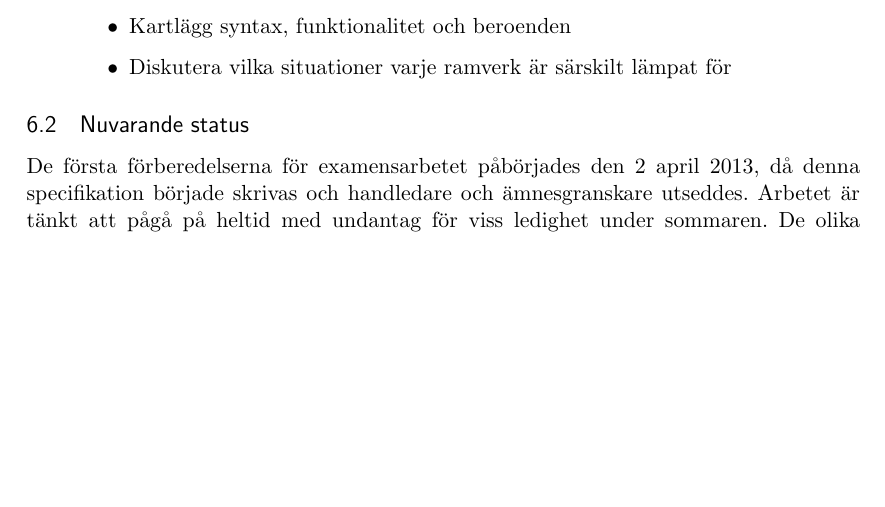
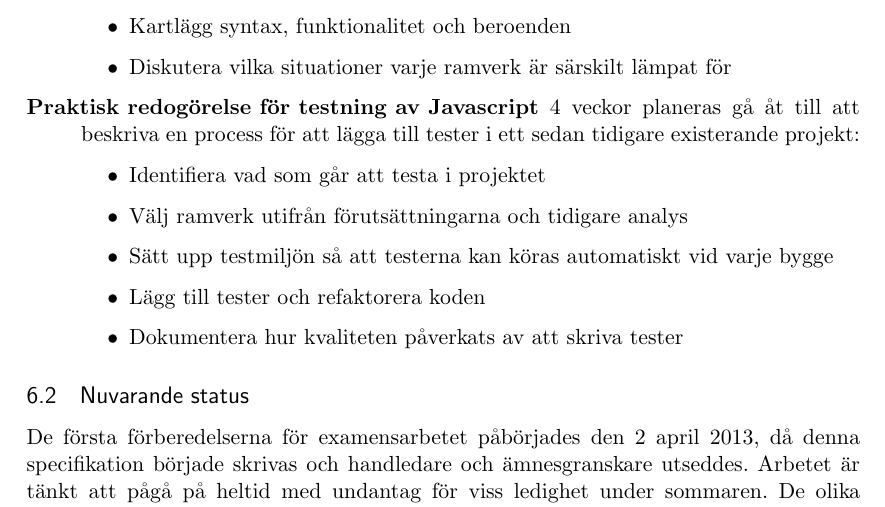
Before and after one commit to emilwall/exjobb, a LaTeX document (exjobbspec_emilwall.tex): part of page 7 of 8, cut so that both start at the same text, the shorter picture padded with empty space. Compiled offline with pdfLaTeX.

Commit message:
Add practical part of javascript testing

```diff
--- a/exjobbspec_emilwall.tex
+++ b/exjobbspec_emilwall.tex
@@ -178,6 +178,15 @@ Skrivandet av rapporten kommer att ske kontinuerligt genom hela projektet, och d
   \item Diskutera vilka situationer varje ramverk är särskilt lämpat för
 \end{itemize}
 
+\item[Praktisk redogörelse för testning av Javascript] 4 veckor planeras gå åt till att beskriva en process för att lägga till tester i ett sedan tidigare existerande projekt:
+\begin{itemize}
+  \item Identifiera vad som går att testa i projektet
+  \item Välj ramverk utifrån förutsättningarna och tidigare analys
+  \item Sätt upp testmiljön så att testerna kan köras automatiskt vid varje bygge
+  \item Lägg till tester och refaktorera koden
+  \item Dokumentera hur kvaliteten påverkats av att skriva tester
+\end{itemize}
+
 \end{description}
 
 \subsection{Nuvarande status}
```
